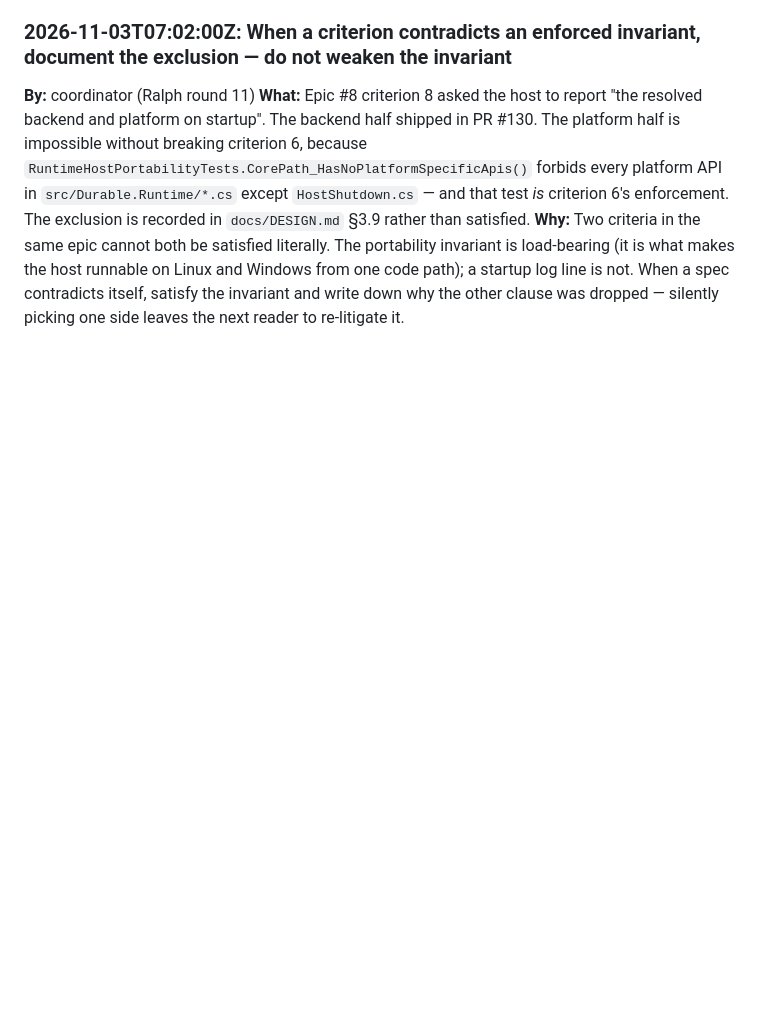
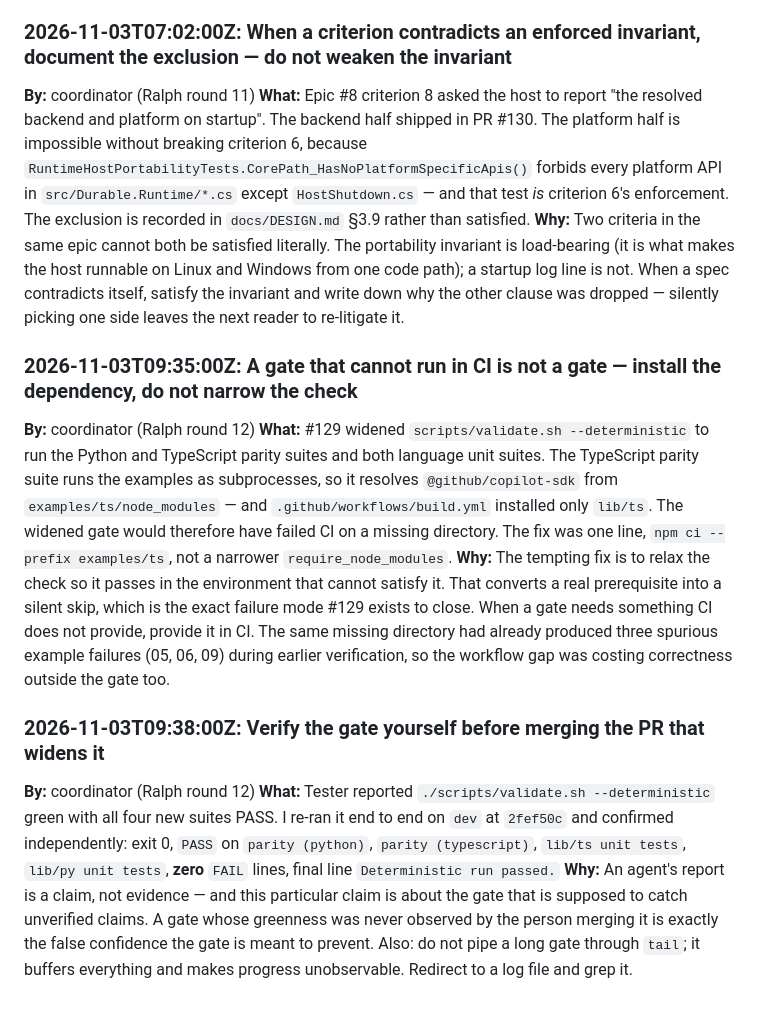
Before and after one commit to matthewcorven/github-copilot-sdk-durable, a Markdown page: .squad/decisions.md, the part around the change. Drawn GitHub-style; blank space fills up the shorter version.

Commit message:
docs(squad): record round 12 — #129 gate verified green, PR #131 open
Co-authored-by: Copilot App <223556219+Copilot@users.noreply.github.com>

```diff
--- a/.squad/decisions.md
+++ b/.squad/decisions.md
@@ -580,3 +580,29 @@ The exclusion is recorded in `docs/DESIGN.md` §3.9 rather than satisfied.
 load-bearing (it is what makes the host runnable on Linux and Windows from one code path); a startup log
 line is not. When a spec contradicts itself, satisfy the invariant and write down why the other clause
 was dropped — silently picking one side leaves the next reader to re-litigate it.
+
+### 2026-11-03T09:35:00Z: A gate that cannot run in CI is not a gate — install the dependency, do not narrow the check
+
+**By:** coordinator (Ralph round 12)
+**What:** #129 widened `scripts/validate.sh --deterministic` to run the Python and TypeScript parity
+suites and both language unit suites. The TypeScript parity suite runs the examples as subprocesses, so
+it resolves `@github/copilot-sdk` from `examples/ts/node_modules` — and `.github/workflows/build.yml`
+installed only `lib/ts`. The widened gate would therefore have failed CI on a missing directory. The fix
+was one line, `npm ci --prefix examples/ts`, not a narrower `require_node_modules`.
+**Why:** The tempting fix is to relax the check so it passes in the environment that cannot satisfy it.
+That converts a real prerequisite into a silent skip, which is the exact failure mode #129 exists to
+close. When a gate needs something CI does not provide, provide it in CI. The same missing directory had
+already produced three spurious example failures (05, 06, 09) during earlier verification, so the
+workflow gap was costing correctness outside the gate too.
+
+### 2026-11-03T09:38:00Z: Verify the gate yourself before merging the PR that widens it
+
+**By:** coordinator (Ralph round 12)
+**What:** Tester reported `./scripts/validate.sh --deterministic` green with all four new suites PASS.
+I re-ran it end to end on `dev` at `2fef50c` and confirmed independently: exit 0, `PASS` on
+`parity (python)`, `parity (typescript)`, `lib/ts unit tests`, `lib/py unit tests`, **zero** `FAIL`
+lines, final line `Deterministic run passed.`
+**Why:** An agent's report is a claim, not evidence — and this particular claim is about the gate that
+is supposed to catch unverified claims. A gate whose greenness was never observed by the person merging
+it is exactly the false confidence the gate is meant to prevent. Also: do not pipe a long gate through
+`tail`; it buffers everything and makes progress unobservable. Redirect to a log file and grep it.
```
Also changed, not shown: .squad/identity/now.md (+8 -8 lines), .squad/ralph-instructions.md (+16 -7 lines).
